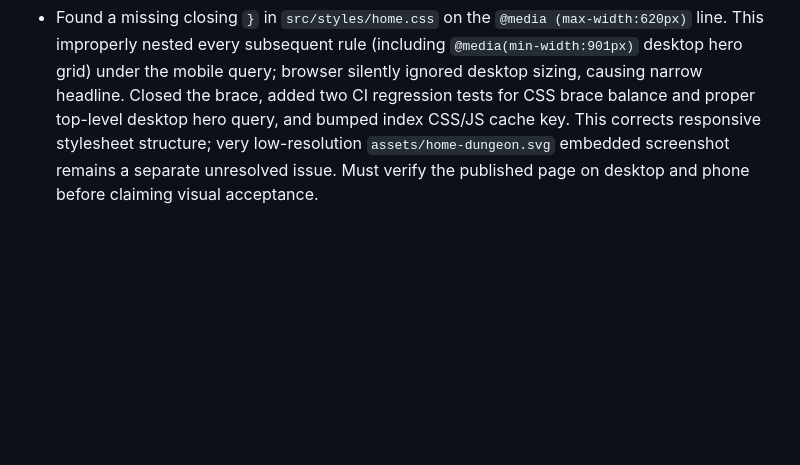
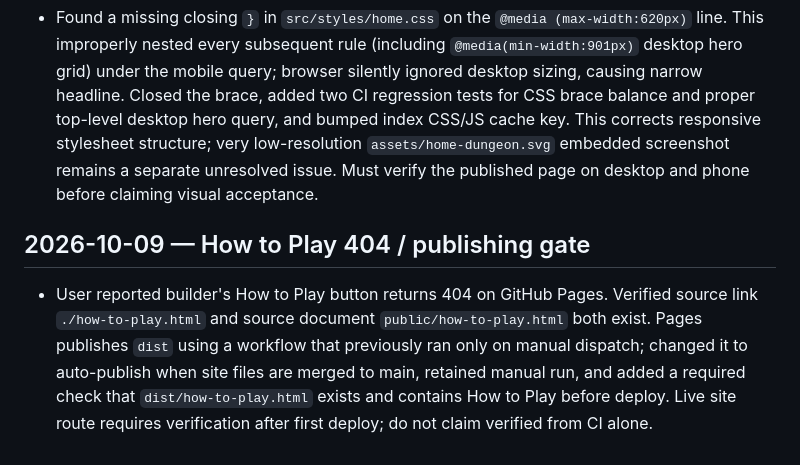
Before and after one commit to cbw29512/DNDblocksbattlemaps, a Markdown page: PROJECT_STATE.md, the part around the change. GitHub-like rendering; blank space fills up the shorter version.

Commit message:
Document reliable Pages publishing and How to Play route gate

```diff
--- a/PROJECT_STATE.md
+++ b/PROJECT_STATE.md
@@ -649,3 +649,6 @@ The 108-type ordinary/player catalog checkpoint is green and live on the Pages t
 
 ## 2026-10-09 — Root cause of broken desktop/phone homepage layout
 - Found a missing closing `}` in `src/styles/home.css` on the `@media (max-width:620px)` line. This improperly nested every subsequent rule (including `@media(min-width:901px)` desktop hero grid) under the mobile query; browser silently ignored desktop sizing, causing narrow headline. Closed the brace, added two CI regression tests for CSS brace balance and proper top-level desktop hero query, and bumped index CSS/JS cache key. This corrects responsive stylesheet structure; very low-resolution `assets/home-dungeon.svg` embedded screenshot remains a separate unresolved issue. Must verify the published page on desktop and phone before claiming visual acceptance.
+
+## 2026-10-09 — How to Play 404 / publishing gate
+- User reported builder's How to Play button returns 404 on GitHub Pages. Verified source link `./how-to-play.html` and source document `public/how-to-play.html` both exist. Pages publishes `dist` using a workflow that previously ran only on manual dispatch; changed it to auto-publish when site files are merged to main, retained manual run, and added a required check that `dist/how-to-play.html` exists and contains How to Play before deploy. Live site route requires verification after first deploy; do not claim verified from CI alone.
```
